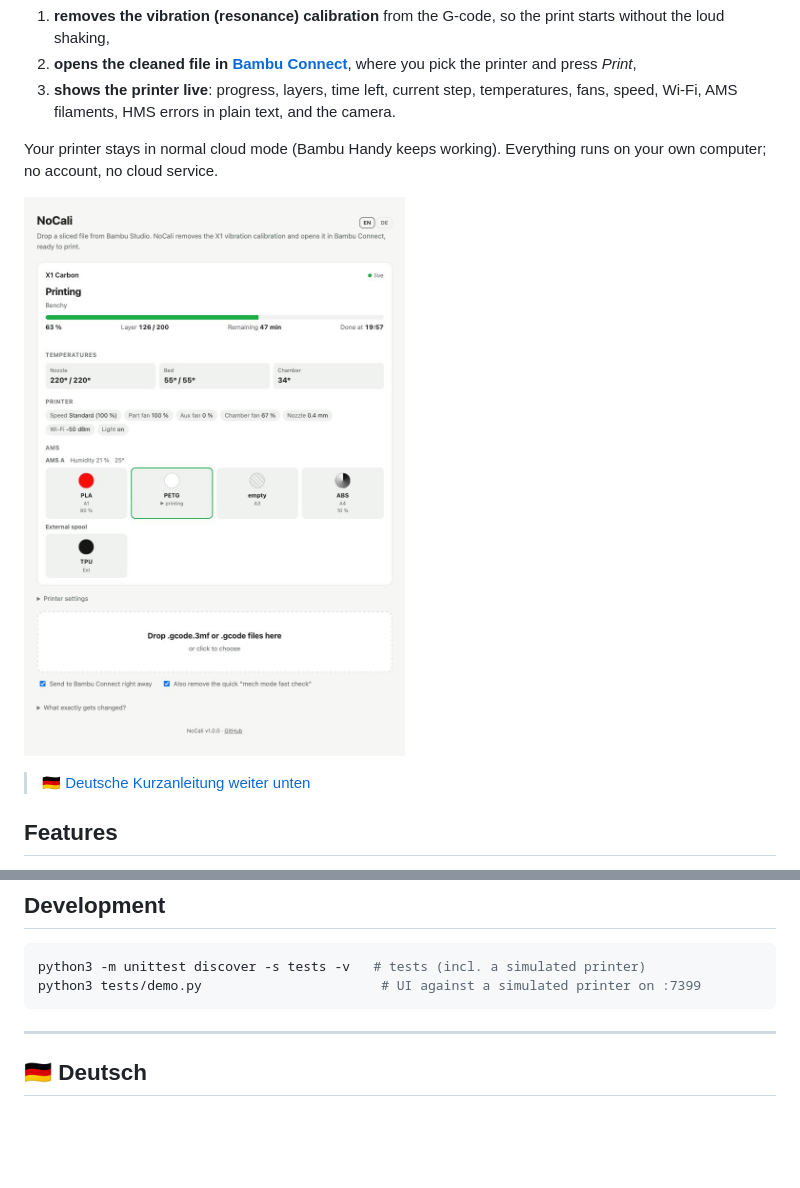
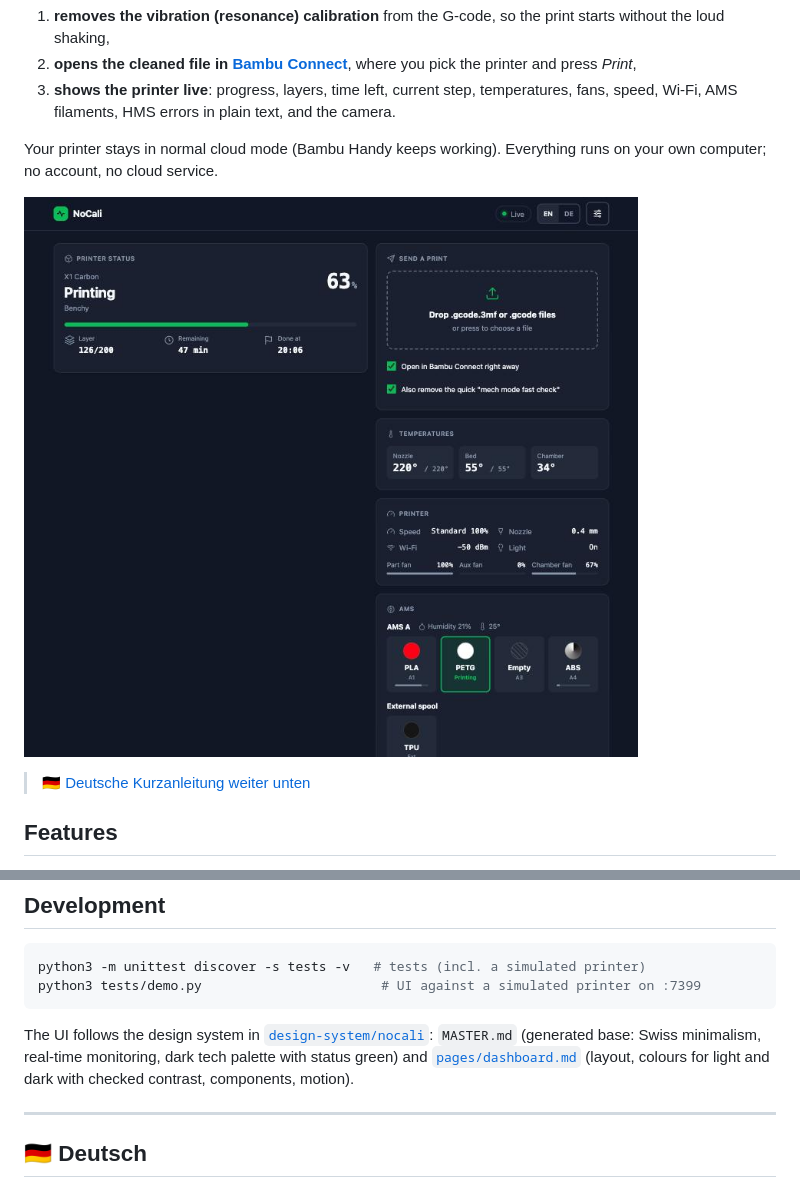
Before and after one commit to HanSur94/nocali, a Markdown page: README.md, 2 parts joined by grey strips. Rendered like a GitHub page; pictures changed too: docs/screenshot.jpg; blank space fills up the shorter version.

````diff
--- a/README.md
+++ b/README.md
@@ -109,6 +109,8 @@ python3 -m unittest discover -s tests -v   # tests (incl. a simulated printer)
 python3 tests/demo.py                       # UI against a simulated printer on :7399
 ```
 
+The UI follows the design system in [`design-system/nocali`](design-system/nocali): `MASTER.md` (generated base: Swiss minimalism, real-time monitoring, dark tech palette with status green) and [`pages/dashboard.md`](design-system/nocali/pages/dashboard.md) (layout, colours for light and dark with checked contrast, components, motion).
+
 ---
 
 <a id="deutsch"></a>
````
Also changed, not shown: design-system/nocali/MASTER.md (added, +236 -0 lines), 5 other files.
